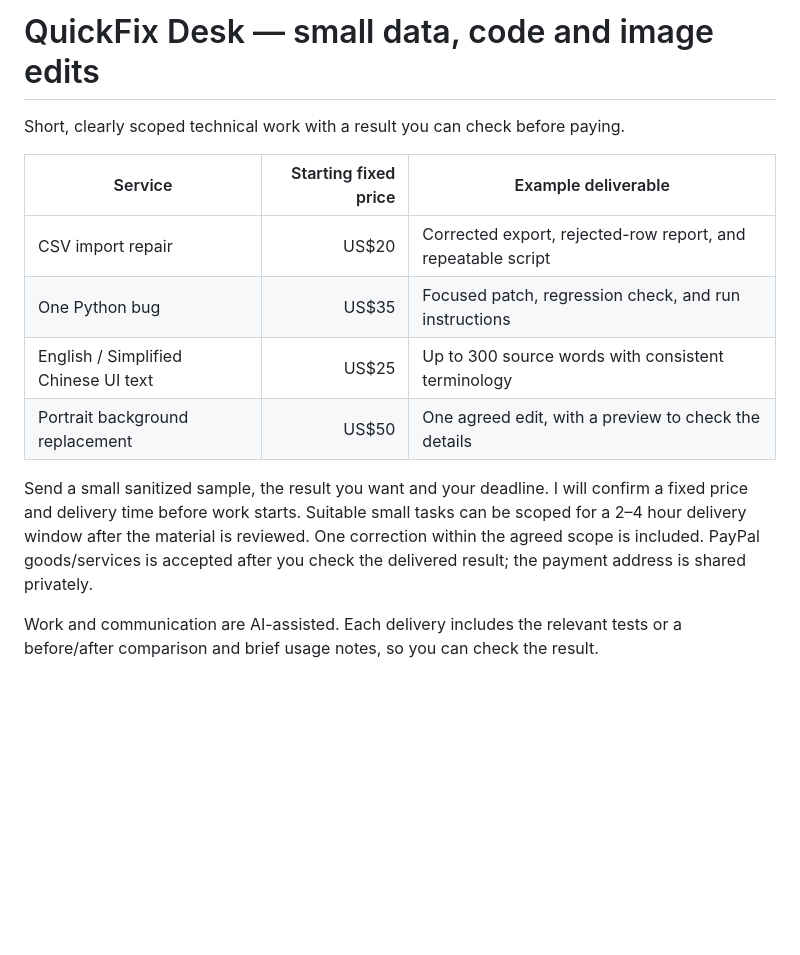
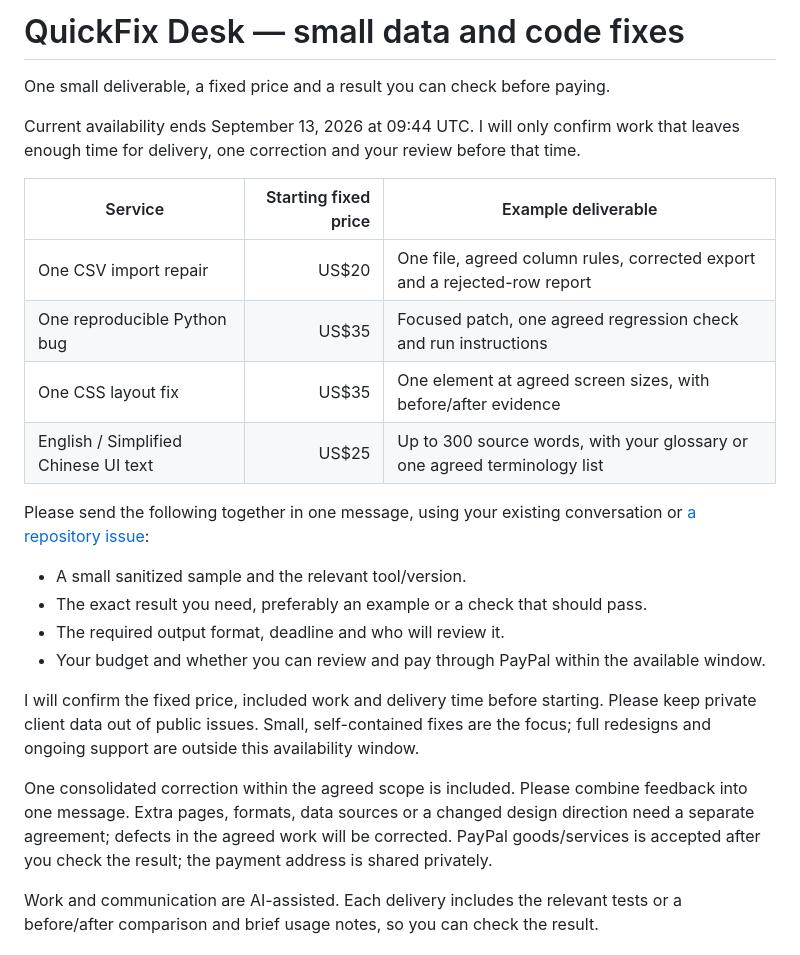
Before and after one commit to 449693691/quickfix-desk-demos, a Markdown page: README.md, the part around the change. Drawn GitHub-style; blank space fills up the shorter version.

Commit message:
Limit availability to scoped fixes and consolidate client feedback

```diff
--- a/README.md
+++ b/README.md
@@ -1,15 +1,26 @@
-# QuickFix Desk — small data, code and image edits
+# QuickFix Desk — small data and code fixes
 
-Short, clearly scoped technical work with a result you can check before paying.
+One small deliverable, a fixed price and a result you can check before paying.
+
+Current availability ends September 13, 2026 at 09:44 UTC. I will only confirm work that leaves enough time for delivery, one correction and your review before that time.
 
 | Service | Starting fixed price | Example deliverable |
 |---|---:|---|
-| CSV import repair | US$20 | Corrected export, rejected-row report, and repeatable script |
-| One Python bug | US$35 | Focused patch, regression check, and run instructions |
-| English / Simplified Chinese UI text | US$25 | Up to 300 source words with consistent terminology |
-| Portrait background replacement | US$50 | One agreed edit, with a preview to check the details |
+| One CSV import repair | US$20 | One file, agreed column rules, corrected export and a rejected-row report |
+| One reproducible Python bug | US$35 | Focused patch, one agreed regression check and run instructions |
+| One CSS layout fix | US$35 | One element at agreed screen sizes, with before/after evidence |
+| English / Simplified Chinese UI text | US$25 | Up to 300 source words, with your glossary or one agreed terminology list |
 
-Send a small sanitized sample, the result you want and your deadline. I will confirm a fixed price and delivery time before work starts. Suitable small tasks can be scoped for a 2–4 hour delivery window after the material is reviewed. One correction within the agreed scope is included. PayPal goods/services is accepted after you check the delivered result; the payment address is shared privately.
+Please send the following together in one message, using your existing conversation or [a repository issue](https://github.com/449693691/quickfix-desk-demos/issues/new):
+
+- A small sanitized sample and the relevant tool/version.
+- The exact result you need, preferably an example or a check that should pass.
+- The required output format, deadline and who will review it.
+- Your budget and whether you can review and pay through PayPal within the available window.
+
+I will confirm the fixed price, included work and delivery time before starting. Please keep private client data out of public issues. Small, self-contained fixes are the focus; full redesigns and ongoing support are outside this availability window.
+
+One consolidated correction within the agreed scope is included. Please combine feedback into one message. Extra pages, formats, data sources or a changed design direction need a separate agreement; defects in the agreed work will be corrected. PayPal goods/services is accepted after you check the result; the payment address is shared privately.
 
 Work and communication are AI-assisted. Each delivery includes the relevant tests or a before/after comparison and brief usage notes, so you can check the result.
 
```
